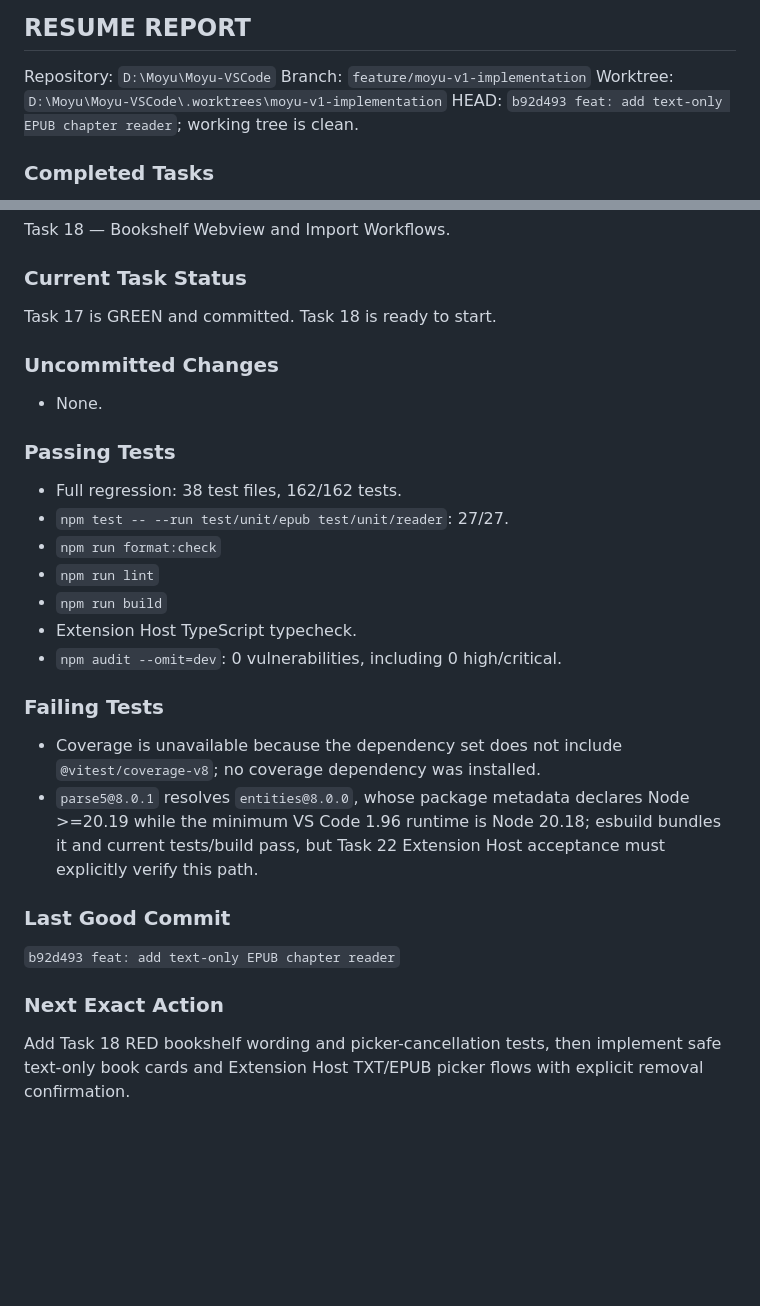
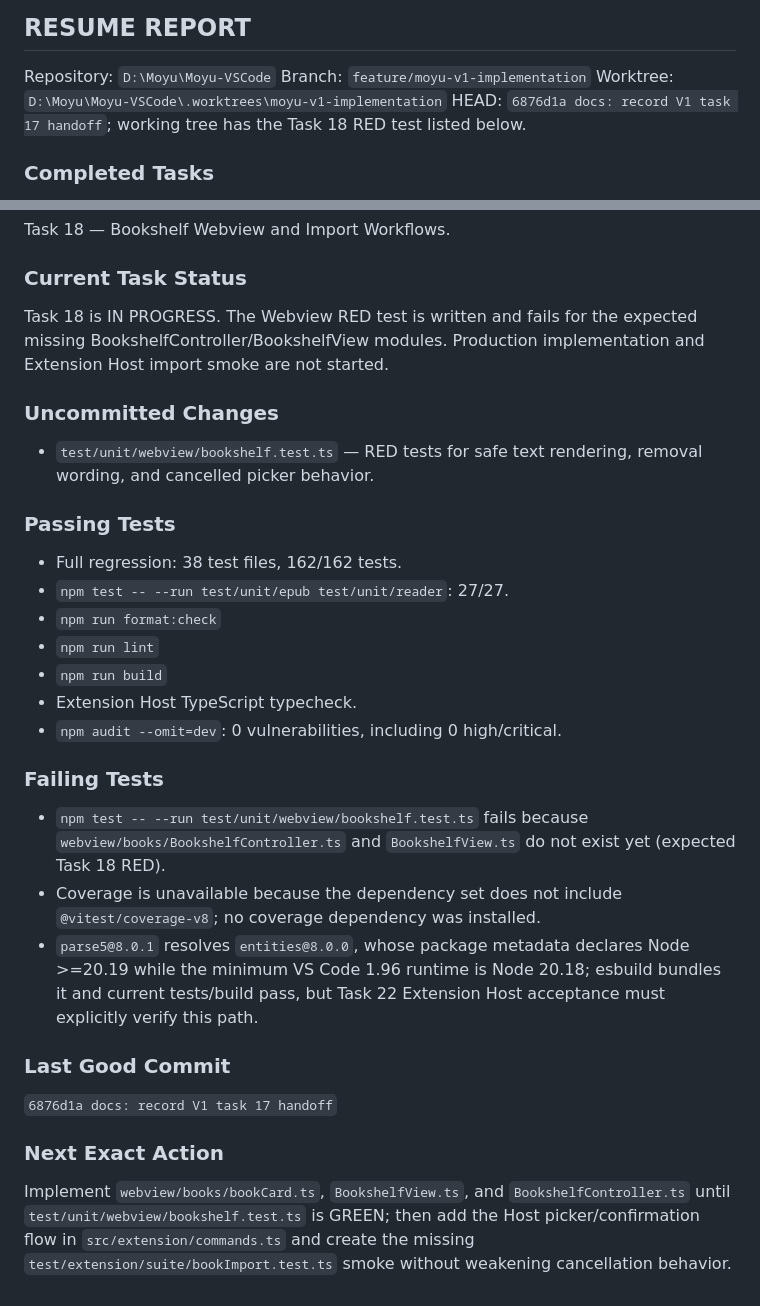
Before and after one commit to guangheihei66-collab/Moyu-VSCode, a Markdown page: docs/HANDOFF.md, 2 parts joined by grey strips. Drawn GitHub-style; blank space fills up the shorter version.

Commit message:
docs: checkpoint V1 task 18 red state

```diff
--- a/docs/HANDOFF.md
+++ b/docs/HANDOFF.md
@@ -7,7 +7,7 @@ Updated: 2026-08-30
 Repository: `D:\Moyu\Moyu-VSCode`
 Branch: `feature/moyu-v1-implementation`
 Worktree: `D:\Moyu\Moyu-VSCode\.worktrees\moyu-v1-implementation`
-HEAD: `b92d493 feat: add text-only EPUB chapter reader`; working tree is clean.
+HEAD: `6876d1a docs: record V1 task 17 handoff`; working tree has the Task 18 RED test listed below.
 
 ### Completed Tasks
 
@@ -33,11 +33,11 @@ Task 18 — Bookshelf Webview and Import Workflows.
 
 ### Current Task Status
 
-Task 17 is GREEN and committed. Task 18 is ready to start.
+Task 18 is IN PROGRESS. The Webview RED test is written and fails for the expected missing BookshelfController/BookshelfView modules. Production implementation and Extension Host import smoke are not started.
 
 ### Uncommitted Changes
 
-- None.
+- `test/unit/webview/bookshelf.test.ts` — RED tests for safe text rendering, removal wording, and cancelled picker behavior.
 
 ### Passing Tests
 
@@ -51,13 +51,14 @@ Task 17 is GREEN and committed. Task 18 is ready to start.
 
 ### Failing Tests
 
+- `npm test -- --run test/unit/webview/bookshelf.test.ts` fails because `webview/books/BookshelfController.ts` and `BookshelfView.ts` do not exist yet (expected Task 18 RED).
 - Coverage is unavailable because the dependency set does not include `@vitest/coverage-v8`; no coverage dependency was installed.
 - `parse5@8.0.1` resolves `entities@8.0.0`, whose package metadata declares Node >=20.19 while the minimum VS Code 1.96 runtime is Node 20.18; esbuild bundles it and current tests/build pass, but Task 22 Extension Host acceptance must explicitly verify this path.
 
 ### Last Good Commit
 
-`b92d493 feat: add text-only EPUB chapter reader`
+`6876d1a docs: record V1 task 17 handoff`
 
 ### Next Exact Action
 
-Add Task 18 RED bookshelf wording and picker-cancellation tests, then implement safe text-only book cards and Extension Host TXT/EPUB picker flows with explicit removal confirmation.
+Implement `webview/books/bookCard.ts`, `BookshelfView.ts`, and `BookshelfController.ts` until `test/unit/webview/bookshelf.test.ts` is GREEN; then add the Host picker/confirmation flow in `src/extension/commands.ts` and create the missing `test/extension/suite/bookImport.test.ts` smoke without weakening cancellation behavior.
```
Also changed, not shown: 1 other file.
